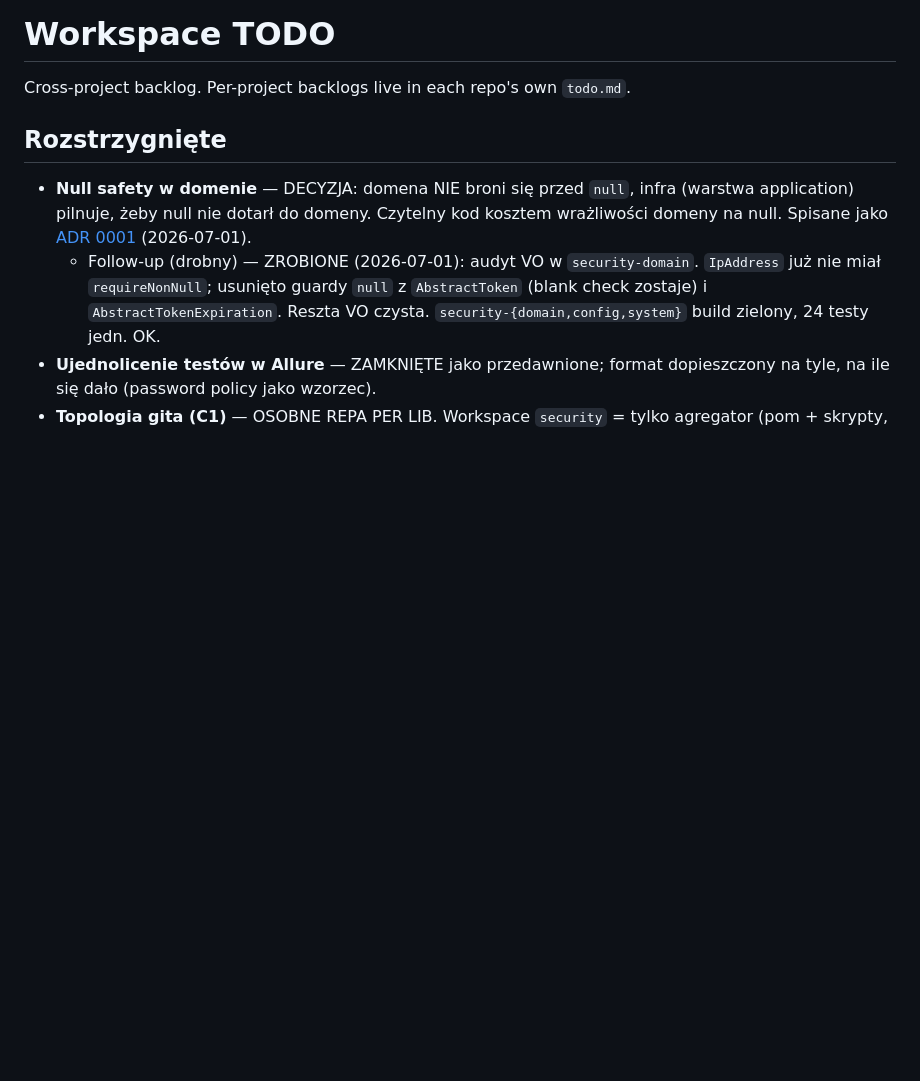
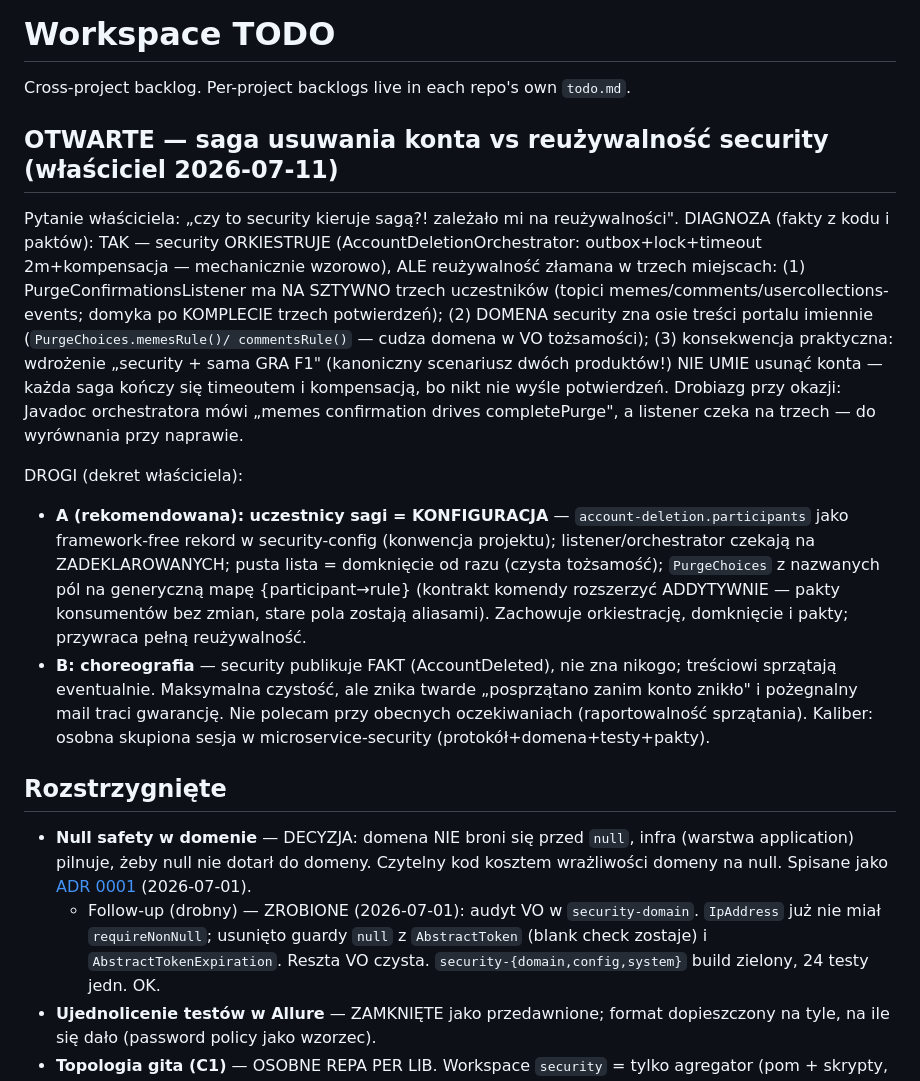
Before and after one commit to jrobertgardzinski/workspace-shared, a Markdown page: todo.md, the part around the change. Rendered like a GitHub page; blank space fills up the shorter version.

Commit message:
The gatekeeper confesses to knowing the tenants by name: the saga's coupling stands accused, two verdict roads drawn
Co-Authored-By: Claude Fable 5 <noreply@anthropic.com>

```diff
--- a/todo.md
+++ b/todo.md
@@ -1,6 +1,33 @@
 # Workspace TODO
 
 Cross-project backlog. Per-project backlogs live in each repo's own `todo.md`.
+
+## OTWARTE — saga usuwania konta vs reużywalność security (właściciel 2026-07-11)
+
+Pytanie właściciela: „czy to security kieruje sagą?! zależało mi na reużywalności".
+DIAGNOZA (fakty z kodu i paktów): TAK — security ORKIESTRUJE (AccountDeletionOrchestrator:
+outbox+lock+timeout 2m+kompensacja — mechanicznie wzorowo), ALE reużywalność złamana
+w trzech miejscach: (1) PurgeConfirmationsListener ma NA SZTYWNO trzech uczestników
+(topici memes/comments/usercollections-events; domyka po KOMPLECIE trzech potwierdzeń);
+(2) DOMENA security zna osie treści portalu imiennie (`PurgeChoices.memesRule()/
+commentsRule()` — cudza domena w VO tożsamości); (3) konsekwencja praktyczna:
+wdrożenie „security + sama GRA F1" (kanoniczny scenariusz dwóch produktów!) NIE UMIE
+usunąć konta — każda saga kończy się timeoutem i kompensacją, bo nikt nie wyśle
+potwierdzeń. Drobiazg przy okazji: Javadoc orchestratora mówi „memes confirmation
+drives completePurge", a listener czeka na trzech — do wyrównania przy naprawie.
+
+DROGI (dekret właściciela):
+- **A (rekomendowana): uczestnicy sagi = KONFIGURACJA** — `account-deletion.participants`
+  jako framework-free rekord w security-config (konwencja projektu); listener/orchestrator
+  czekają na ZADEKLAROWANYCH; pusta lista = domknięcie od razu (czysta tożsamość);
+  `PurgeChoices` z nazwanych pól na generyczną mapę {participant→rule} (kontrakt komendy
+  rozszerzyć ADDYTYWNIE — pakty konsumentów bez zmian, stare pola zostają aliasami).
+  Zachowuje orkiestrację, domknięcie i pakty; przywraca pełną reużywalność.
+- **B: choreografia** — security publikuje FAKT (AccountDeleted), nie zna nikogo;
+  treściowi sprzątają eventualnie. Maksymalna czystość, ale znika twarde „posprzątano
+  zanim konto znikło" i pożegnalny mail traci gwarancję. Nie polecam przy obecnych
+  oczekiwaniach (raportowalność sprzątania).
+Kaliber: osobna skupiona sesja w microservice-security (protokół+domena+testy+pakty).
 
 ## Rozstrzygnięte
 
```
Also changed, not shown: docs/przewodnik-juniora.md (+1 -1 lines).
